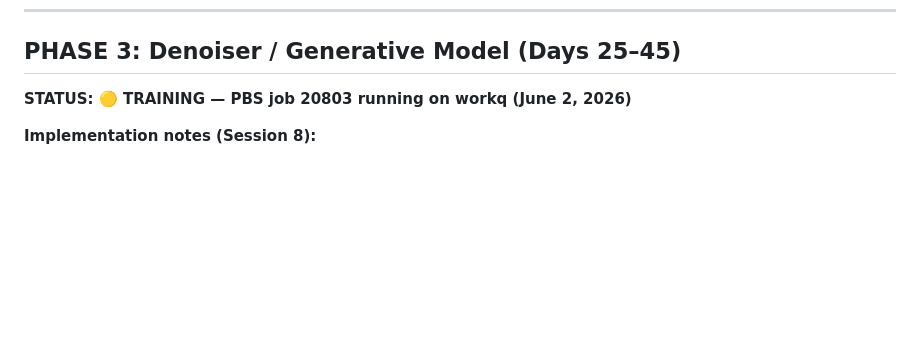
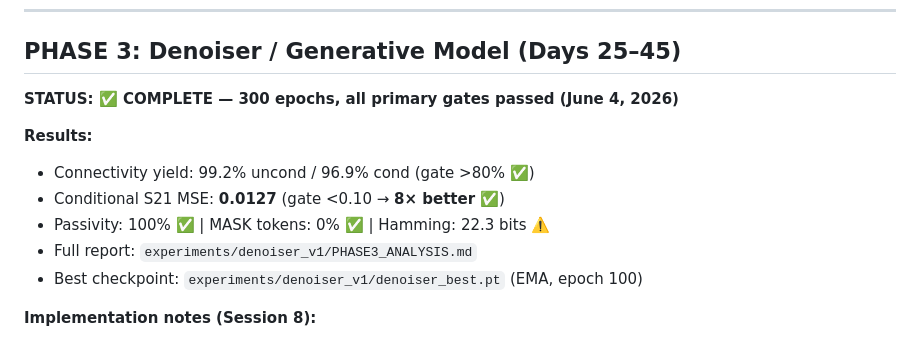
Before and after one commit to VatsalKhanna5/pixel-2026, a Markdown page: master-context/PIXEL_EXECUTION_PLAN.md, the part around the change. GitHub-like rendering; blank space fills up the shorter version.

```diff
--- a/master-context/PIXEL_EXECUTION_PLAN.md
+++ b/master-context/PIXEL_EXECUTION_PLAN.md
@@ -611,7 +611,14 @@ python -m src.training.train_surrogate \
 ---
 
 ## PHASE 3: Denoiser / Generative Model (Days 25–45)
-**STATUS: 🟡 TRAINING — PBS job 20803 running on workq (June 2, 2026)**
+**STATUS: ✅ COMPLETE — 300 epochs, all primary gates passed (June 4, 2026)**
+
+**Results:**
+- Connectivity yield: 99.2% uncond / 96.9% cond  (gate >80% ✅)
+- Conditional S21 MSE: **0.0127** (gate <0.10 → **8× better** ✅)
+- Passivity: 100% ✅ | MASK tokens: 0% ✅ | Hamming: 22.3 bits ⚠️
+- Full report: `experiments/denoiser_v1/PHASE3_ANALYSIS.md`
+- Best checkpoint: `experiments/denoiser_v1/denoiser_best.pt` (EMA, epoch 100)
 
 **Implementation notes (Session 8):**
 - Output: 2 logits per pixel (p_θ(x_0∈{0,1}|x_t)) — cleaner than 3-class x_{t-1} prediction
```
Also changed, not shown: experiments/denoiser_v1/PHASE3_ANALYSIS.md (added, +210 -0 lines), master-context/PIXEL_PROGRESS_LOG.md (+46 -2 lines).
